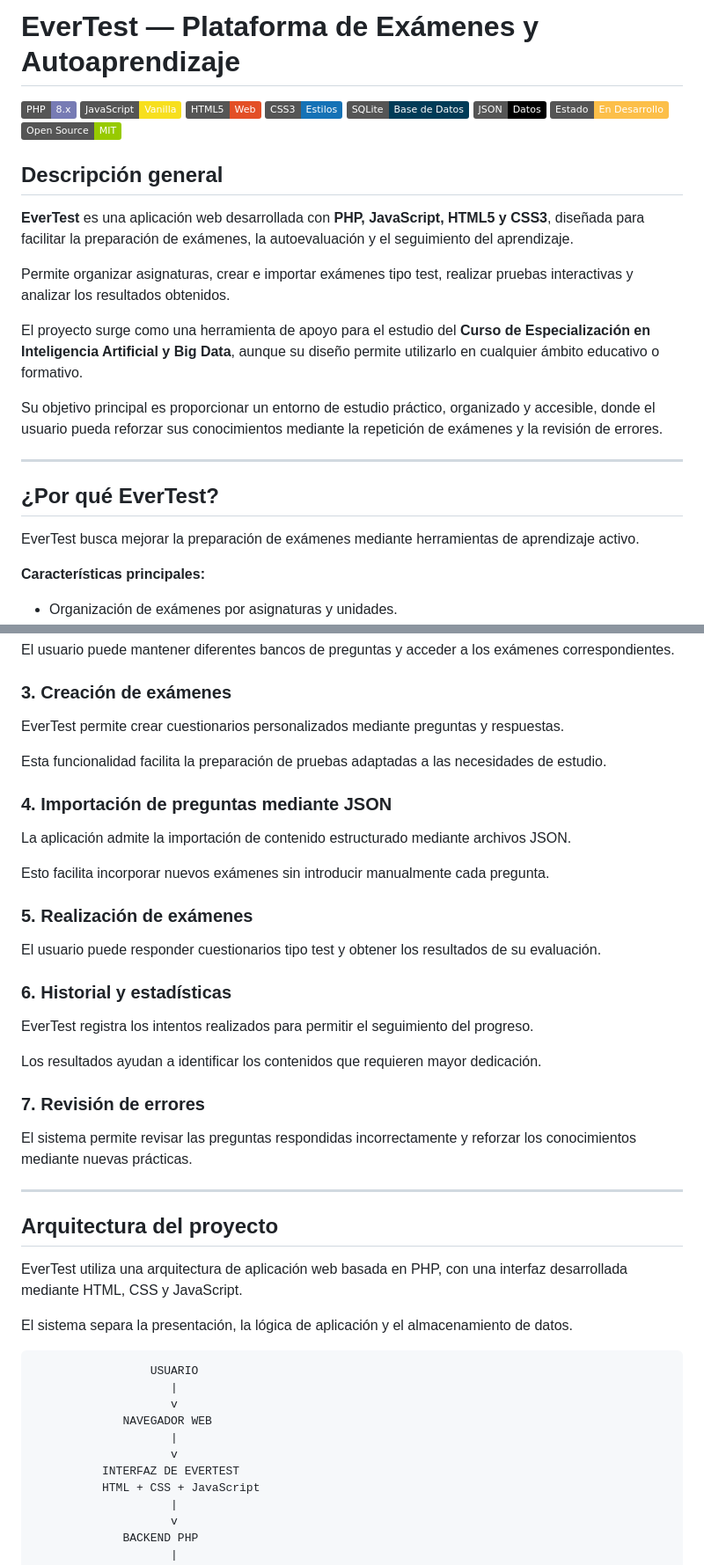
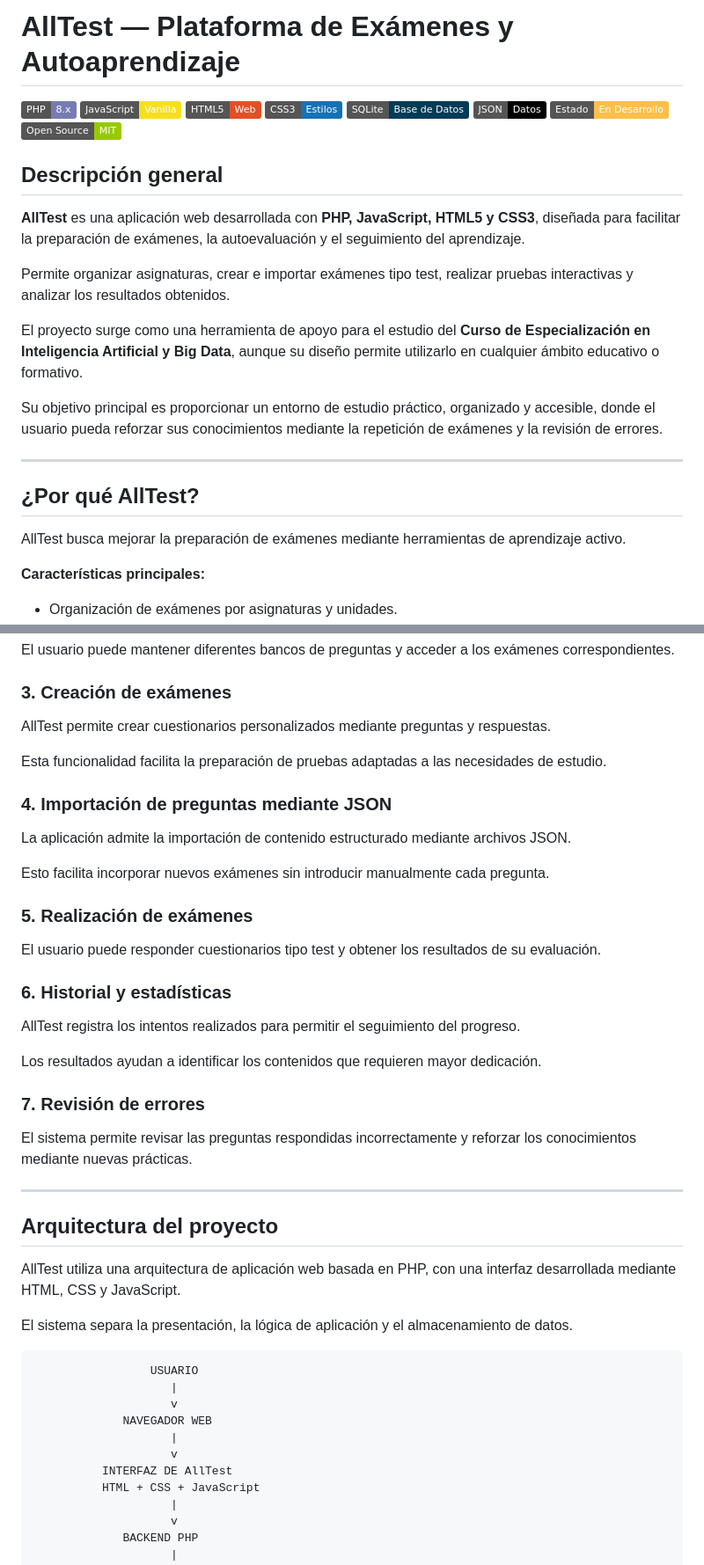
Before and after one commit to En-F/AllTest, a Markdown page: README.md, 2 parts joined by grey strips. Shown at 88% size. Drawn GitHub-style; badges without logos.

Commit message:
Cambios en el README

```diff
--- a/README.md
+++ b/README.md
@@ -1,4 +1,4 @@
-# EverTest — Plataforma de Exámenes y Autoaprendizaje
+# AllTest — Plataforma de Exámenes y Autoaprendizaje
 
 ![PHP](https://img.shields.io/badge/PHP-8.x-777BB4?logo=php&logoColor=white)
 ![JavaScript](https://img.shields.io/badge/JavaScript-Vanilla-F7DF1E?logo=javascript&logoColor=black)
@@ -11,7 +11,7 @@
 
 ## Descripción general
 
-**EverTest** es una aplicación web desarrollada con **PHP, JavaScript, HTML5 y CSS3**, diseñada para facilitar la preparación de exámenes, la autoevaluación y el seguimiento del aprendizaje.
+**AllTest** es una aplicación web desarrollada con **PHP, JavaScript, HTML5 y CSS3**, diseñada para facilitar la preparación de exámenes, la autoevaluación y el seguimiento del aprendizaje.
 
 Permite organizar asignaturas, crear e importar exámenes tipo test, realizar pruebas interactivas y analizar los resultados obtenidos.
 
@@ -21,9 +21,9 @@ Su objetivo principal es proporcionar un entorno de estudio práctico, organizad
 
 ---
 
-## ¿Por qué EverTest?
+## ¿Por qué AllTest?
 
-EverTest busca mejorar la preparación de exámenes mediante herramientas de aprendizaje activo.
+AllTest busca mejorar la preparación de exámenes mediante herramientas de aprendizaje activo.
 
 **Características principales:**
 
@@ -116,7 +116,7 @@ El usuario puede mantener diferentes bancos de preguntas y acceder a los exámen
 
 ### 3. Creación de exámenes
 
-EverTest permite crear cuestionarios personalizados mediante preguntas y respuestas.
+AllTest permite crear cuestionarios personalizados mediante preguntas y respuestas.
 
 Esta funcionalidad facilita la preparación de pruebas adaptadas a las necesidades de estudio.
 
@@ -132,7 +132,7 @@ El usuario puede responder cuestionarios tipo test y obtener los resultados de s
 
 ### 6. Historial y estadísticas
 
-EverTest registra los intentos realizados para permitir el seguimiento del progreso.
+AllTest registra los intentos realizados para permitir el seguimiento del progreso.
 
 Los resultados ayudan a identificar los contenidos que requieren mayor dedicación.
 
@@ -144,7 +144,7 @@ El sistema permite revisar las preguntas respondidas incorrectamente y reforzar
 
 ## Arquitectura del proyecto
 
-EverTest utiliza una arquitectura de aplicación web basada en PHP, con una interfaz desarrollada mediante HTML, CSS y JavaScript.
+AllTest utiliza una arquitectura de aplicación web basada en PHP, con una interfaz desarrollada mediante HTML, CSS y JavaScript.
 
 El sistema separa la presentación, la lógica de aplicación y el almacenamiento de datos.
 
@@ -155,7 +155,7 @@ El sistema separa la presentación, la lógica de aplicación y el almacenamient
              NAVEGADOR WEB
                     |
                     v
-          INTERFAZ DE EVERTEST
+          INTERFAZ DE AllTest
           HTML + CSS + JavaScript
                     |
                     v
```
Also changed, not shown: other parts of README.md (+6 -6 lines).
